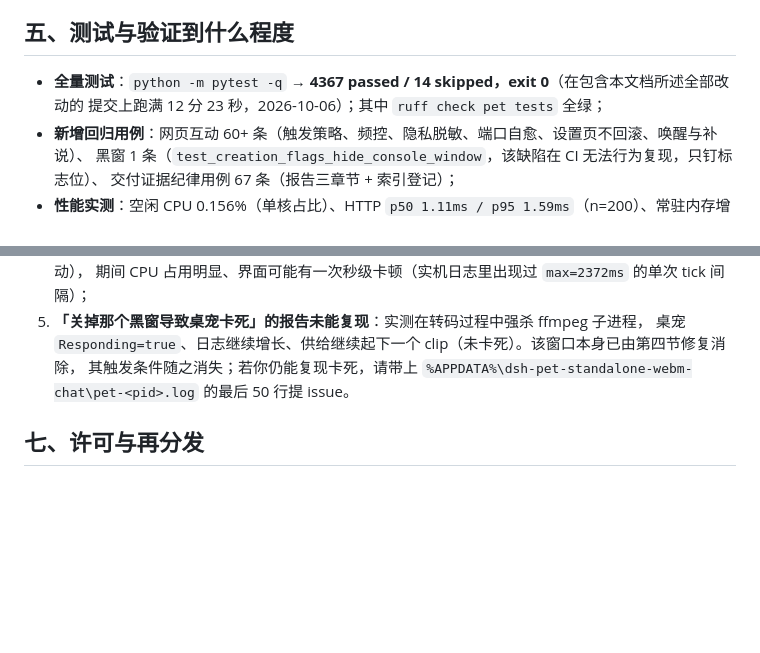
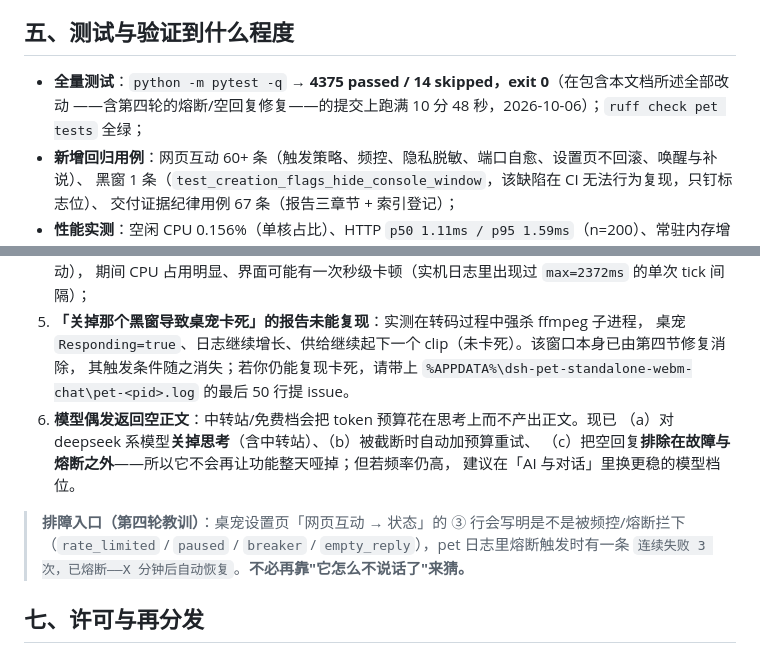
Before and after one commit to qiyan-jun/dsh-pet-indesktop-web-watch, a Markdown page: docs/RELEASE-2026-10-06-web-watch-and-fixes.md, 2 parts joined by grey strips. GitHub-like rendering; blank space fills up the shorter version.

Commit message:
docs: 发布说明补最终全量结果（4375 passed / 14 skipped）与排障入口

```diff
--- a/docs/RELEASE-2026-10-06-web-watch-and-fixes.md
+++ b/docs/RELEASE-2026-10-06-web-watch-and-fixes.md
@@ -161,8 +161,8 @@ ffmpeg 12552 MainWindowHandle = 395908（非 0 = 有可见窗口）
 
 ## 五、测试与验证到什么程度
 
-- **全量测试**：`python -m pytest -q` → **4367 passed / 14 skipped，exit 0**（在包含本文档所述全部改动的
-  提交上跑满 12 分 23 秒，2026-10-06）；其中 `ruff check pet tests` 全绿；
+- **全量测试**：`python -m pytest -q` → **4375 passed / 14 skipped，exit 0**（在包含本文档所述全部改动
+  ——含第四轮的熔断/空回复修复——的提交上跑满 10 分 48 秒，2026-10-06）；`ruff check pet tests` 全绿；
 - **新增回归用例**：网页互动 60+ 条（触发策略、频控、隐私脱敏、端口自愈、设置页不回滚、唤醒与补说）、
   黑窗 1 条（`test_creation_flags_hide_console_window`，该缺陷在 CI 无法行为复现，只钉标志位）、
   交付证据纪律用例 67 条（报告三章节 + 索引登记）；
@@ -183,6 +183,14 @@ ffmpeg 12552 MainWindowHandle = 395908（非 0 = 有可见窗口）
    桌宠 `Responding=true`、日志继续增长、供给继续起下一个 clip（未卡死）。该窗口本身已由第四节修复消除，
    其触发条件随之消失；若你仍能复现卡死，请带上 `%APPDATA%\dsh-pet-standalone-webm-chat\pet-<pid>.log`
    的最后 50 行提 issue。
+6. **模型偶发返回空正文**：中转站/免费档会把 token 预算花在思考上而不产出正文。现已
+   （a）对 deepseek 系模型**关掉思考**（含中转站）、（b）被截断时自动加预算重试、
+   （c）把空回复**排除在故障与熔断之外**——所以它不会再让功能整天哑掉；但若频率仍高，
+   建议在「AI 与对话」里换更稳的模型档位。
+
+> **排障入口（第四轮教训）**：桌宠设置页「网页互动 → 状态」的 ③ 行会写明是不是被频控/熔断拦下
+> （`rate_limited` / `paused` / `breaker` / `empty_reply`），pet 日志里熔断触发时有一条
+> `连续失败 3 次，已熔断——X 分钟后自动恢复`。**不必再靠"它怎么不说话了"来猜。**
 
 ## 七、许可与再分发
 
```
